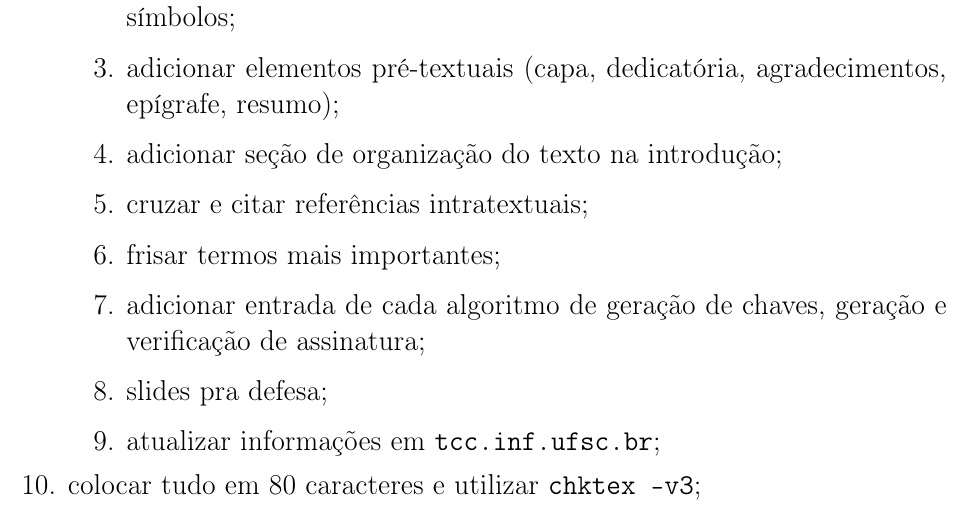
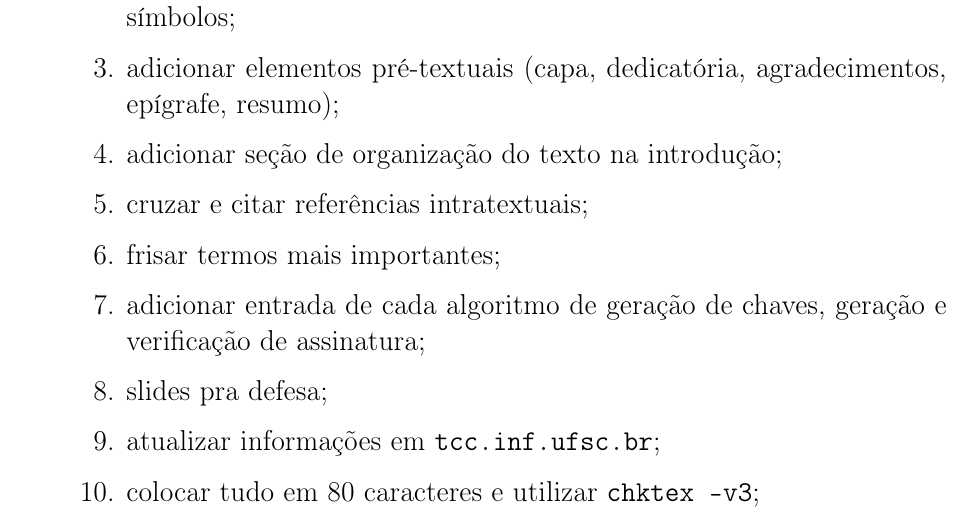
Before and after one commit to zambonin/bsc, a LaTeX document (bsc.tex): part of page 3 of 37, cut so that both start at the same text. Compiled offline with pdfLaTeX.

Commit message:
sharelatex: update bsc.tex from r30513 to r30515

```diff
--- a/bsc.tex
+++ b/bsc.tex
@@ -69,7 +69,7 @@
     \item slides pra defesa;
     \item atualizar informações em \texttt{tcc.inf.ufsc.br};
     \item colocar tudo em 80 caracteres e utilizar \texttt{chktex -v3};
-\end{enum}
+\end{enumerate}
 }
 
 \newpage
```
